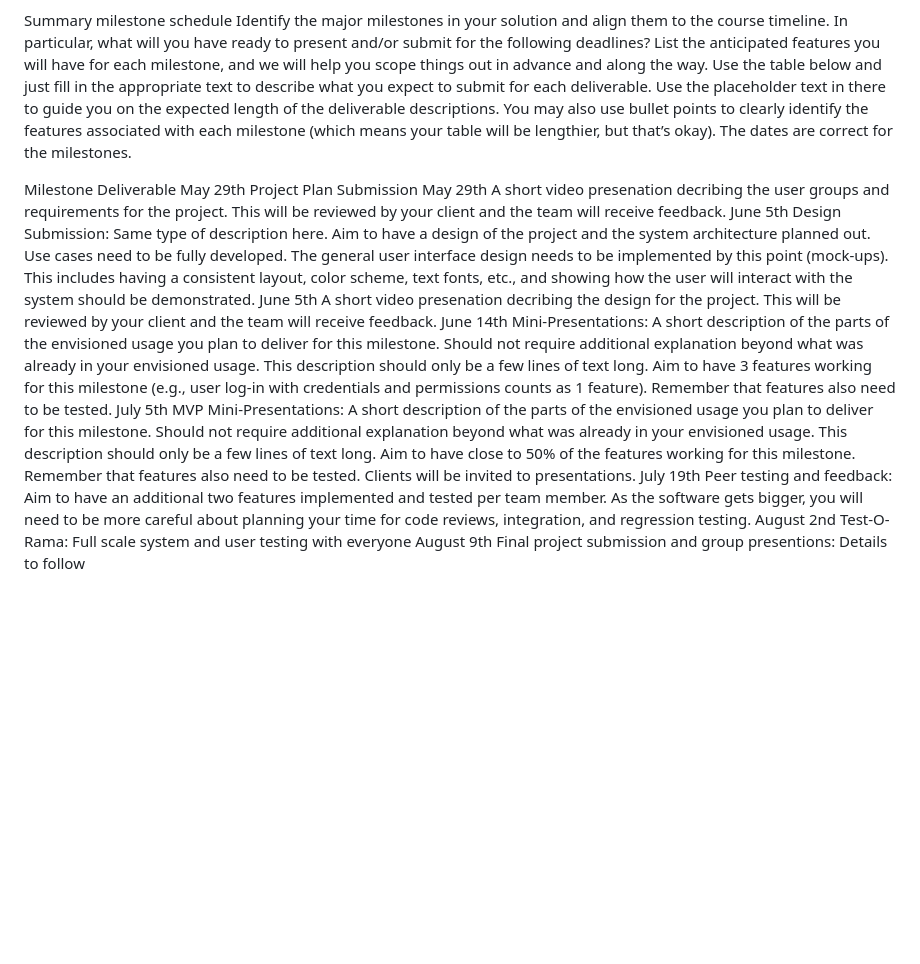
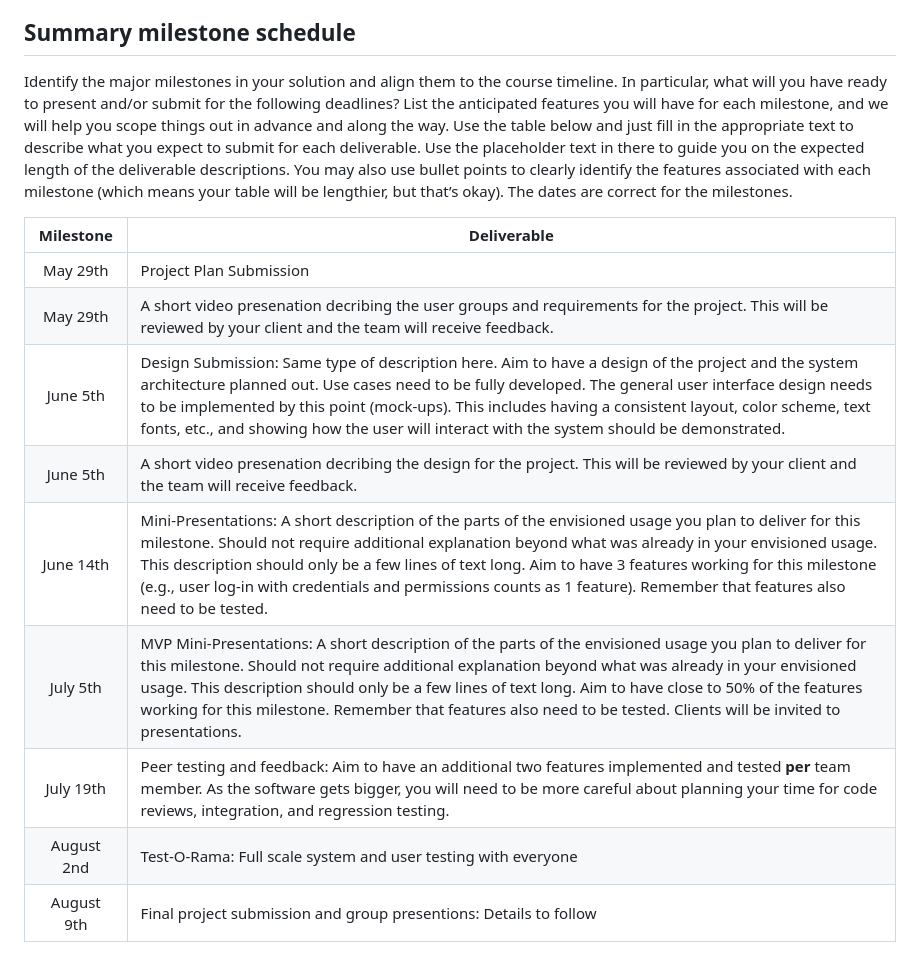
Before and after one commit to moktadir23/TaskManagement, a Markdown page: project_plan.md, the part around the change printed below. GitHub-like rendering; blank space fills up the shorter version.

```diff
--- a/project_plan.md
+++ b/project_plan.md
@@ -57,15 +69,17 @@ Assumptions and constraints
 What assumptions is the project team making and what are the constraints for the project?
 
-Summary milestone schedule
-Identify the major milestones in your solution and align them to the course timeline. In particular, what will you have ready to present and/or submit for the following deadlines? List the anticipated features you will have for each milestone, and we will help you scope things out in advance and along the way. Use the table below and just fill in the appropriate text to describe what you expect to submit for each deliverable. Use the placeholder text in there to guide you on the expected length of the deliverable descriptions. You may also use bullet points to clearly identify the features associated with each milestone (which means your table will be lengthier, but that’s okay). The dates are correct for the milestones.
+## Summary milestone schedule
 
-Milestone	Deliverable
-May 29th	Project Plan Submission
-May 29th	A short video presenation decribing the user groups and requirements for the project. This will be reviewed by your client and the team will receive feedback.
-June 5th	Design Submission: Same type of description here. Aim to have a design of the project and the system architecture planned out. Use cases need to be fully developed. The general user interface design needs to be implemented by this point (mock-ups). This includes having a consistent layout, color scheme, text fonts, etc., and showing how the user will interact with the system should be demonstrated.
-June 5th	A short video presenation decribing the design for the project. This will be reviewed by your client and the team will receive feedback.
-June 14th	Mini-Presentations: A short description of the parts of the envisioned usage you plan to deliver for this milestone. Should not require additional explanation beyond what was already in your envisioned usage. This description should only be a few lines of text long. Aim to have 3 features working for this milestone (e.g., user log-in with credentials and permissions counts as 1 feature). Remember that features also need to be tested.
-July 5th	MVP Mini-Presentations: A short description of the parts of the envisioned usage you plan to deliver for this milestone. Should not require additional explanation beyond what was already in your envisioned usage. This description should only be a few lines of text long. Aim to have close to 50% of the features working for this milestone. Remember that features also need to be tested. Clients will be invited to presentations.
-July 19th	Peer testing and feedback: Aim to have an additional two features implemented and tested per team member. As the software gets bigger, you will need to be more careful about planning your time for code reviews, integration, and regression testing.
-August 2nd	Test-O-Rama: Full scale system and user testing with everyone
-August 9th	Final project submission and group presentions: Details to follow
+Identify the major milestones in your solution and align them to the course timeline. In particular, what will you have ready to present and/or submit for the following deadlines? List the anticipated features you will have for each milestone, and we will help you scope things out in advance and along the way. Use the table below and just fill in the appropriate text to describe what you expect to submit for each deliverable. Use the placeholder text in there to guide you on the expected length of the deliverable descriptions. You may also use bullet points to clearly identify the features associated with each milestone (which means your table will be lengthier, but that’s okay).  The dates are correct for the milestones.
+
+|  Milestone  | Deliverable |
+| :-------------: | ------------- |
+|  May 29th  | Project Plan Submission |
+| May 29th  | A short video presenation decribing the user groups and requirements for the project.  This will be reviewed by your client and the team will receive feedback. |
+| June 5th  | Design Submission: Same type of description here. Aim to have a design of the project and the system architecture planned out. Use cases need to be fully developed.  The general user interface design needs to be implemented by this point (mock-ups). This includes having a consistent layout, color scheme, text fonts, etc., and showing how the user will interact with the system should be demonstrated. |
+| June 5th  |  A short video presenation decribing the design for the project.  This will be reviewed by your client and the team will receive feedback. |
+| June 14th  | Mini-Presentations: A short description of the parts of the envisioned usage you plan to deliver for this milestone. Should not require additional explanation beyond what was already in your envisioned usage. This description should only be a few lines of text long. Aim to have 3 features working for this milestone (e.g., user log-in with credentials and permissions counts as 1 feature). Remember that features also need to be tested.  |
+| July 5th  | MVP Mini-Presentations: A short description of the parts of the envisioned usage you plan to deliver for this milestone. Should not require additional explanation beyond what was already in your envisioned usage. This description should only be a few lines of text long. Aim to have close to 50% of the features working for this milestone.  Remember that features also need to be tested. Clients will be invited to presentations.|
+| July 19th  | Peer testing and feedback: Aim to have an additional two features implemented and tested **per** team member. As the software gets bigger, you will need to be more careful about planning your time for code reviews, integration, and regression testing. |
+| August 2nd  | Test-O-Rama: Full scale system and user testing with everyone |
+| August 9th  |  Final project submission and group presentions: Details to follow |
```
Also changed, not shown: other parts of project_plan.md (+43 -31 lines).
